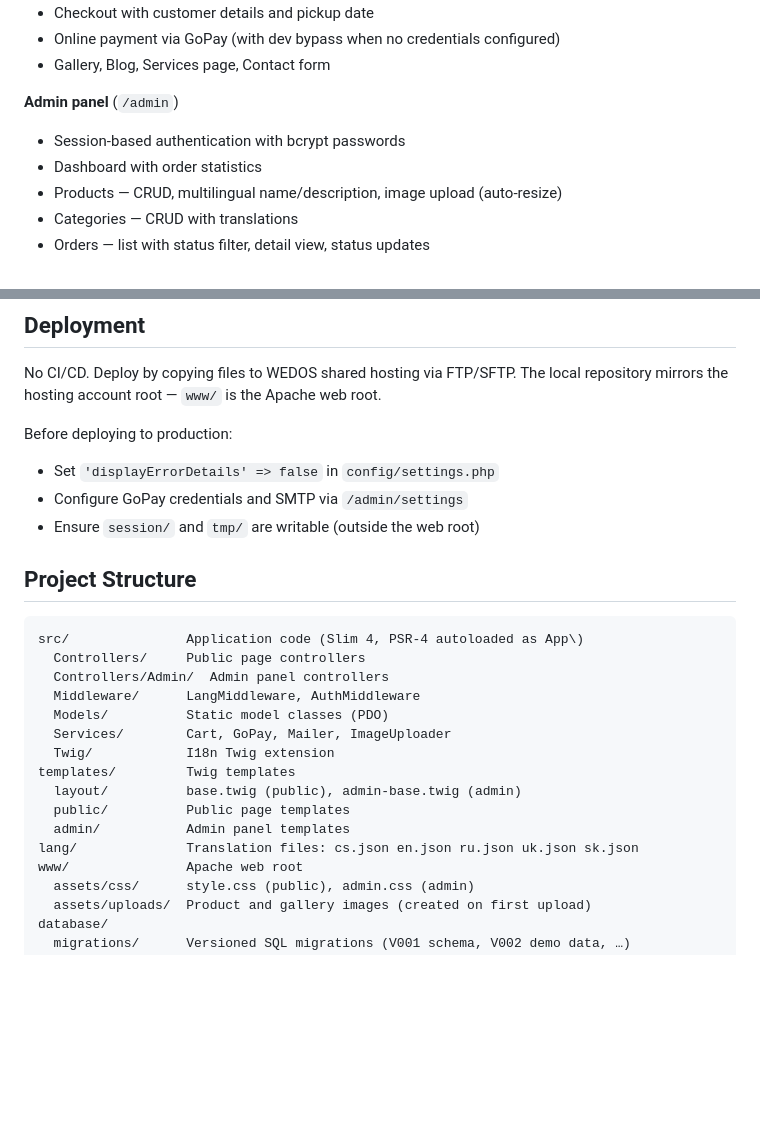
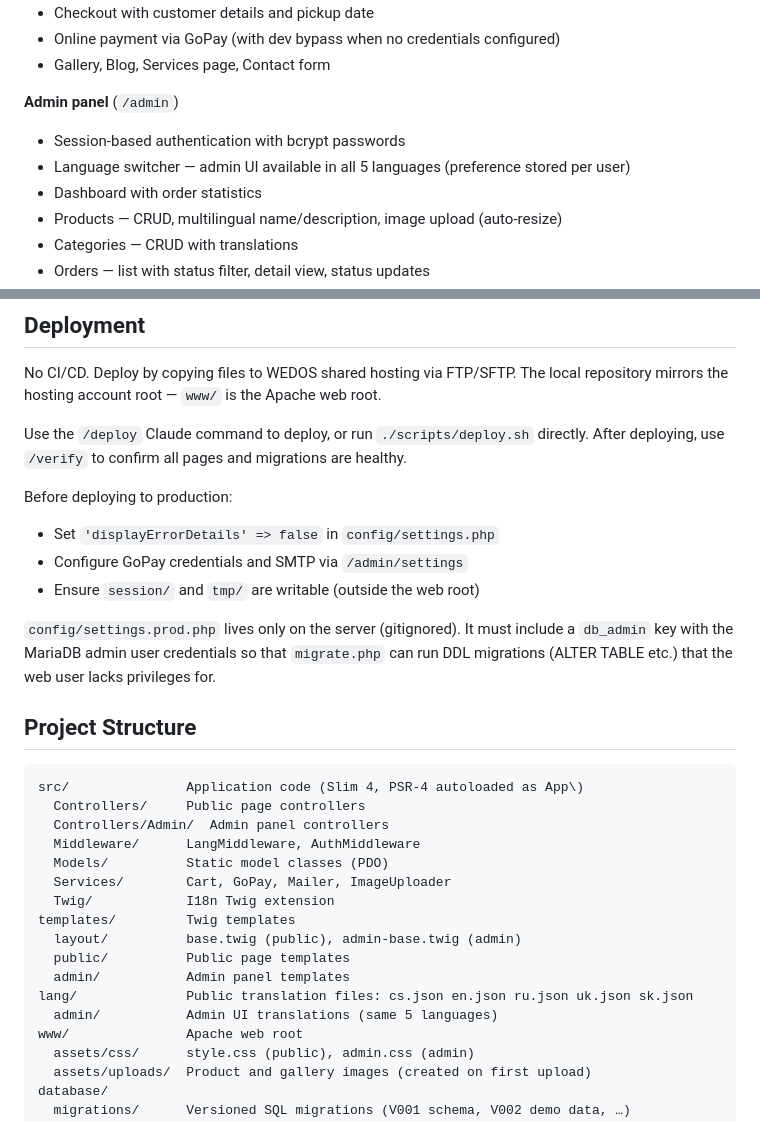
Before and after one commit to igolovan81/balonkydecor, a Markdown page: README.md, 2 parts joined by grey strips. Drawn GitHub-style; blank space fills up the shorter version.

```diff
--- a/README.md
+++ b/README.md
@@ -21,6 +21,7 @@ Multilingual e-commerce website for a Czech helium balloon decoration business.
 
 **Admin panel** (`/admin`)
 - Session-based authentication with bcrypt passwords
+- Language switcher — admin UI available in all 5 languages (preference stored per user)
 - Dashboard with order statistics
 - Products — CRUD, multilingual name/description, image upload (auto-resize)
 - Categories — CRUD with translations
@@ -89,10 +90,14 @@ php vendor/bin/phpunit --testdox
 
 No CI/CD. Deploy by copying files to WEDOS shared hosting via FTP/SFTP. The local repository mirrors the hosting account root — `www/` is the Apache web root.
 
+Use the `/deploy` Claude command to deploy, or run `./scripts/deploy.sh` directly. After deploying, use `/verify` to confirm all pages and migrations are healthy.
+
 Before deploying to production:
 - Set `'displayErrorDetails' => false` in `config/settings.php`
 - Configure GoPay credentials and SMTP via `/admin/settings`
 - Ensure `session/` and `tmp/` are writable (outside the web root)
+
+`config/settings.prod.php` lives only on the server (gitignored). It must include a `db_admin` key with the MariaDB admin user credentials so that `migrate.php` can run DDL migrations (ALTER TABLE etc.) that the web user lacks privileges for.
 
 ## Project Structure
 
@@ -108,7 +113,8 @@ templates/         Twig templates
   layout/          base.twig (public), admin-base.twig (admin)
   public/          Public page templates
   admin/           Admin panel templates
-lang/              Translation files: cs.json en.json ru.json uk.json sk.json
+lang/              Public translation files: cs.json en.json ru.json uk.json sk.json
+  admin/           Admin UI translations (same 5 languages)
 www/               Apache web root
   assets/css/      style.css (public), admin.css (admin)
   assets/uploads/  Product and gallery images (created on first upload)
```
Also changed, not shown: CLAUDE.md (+13 -6 lines).
